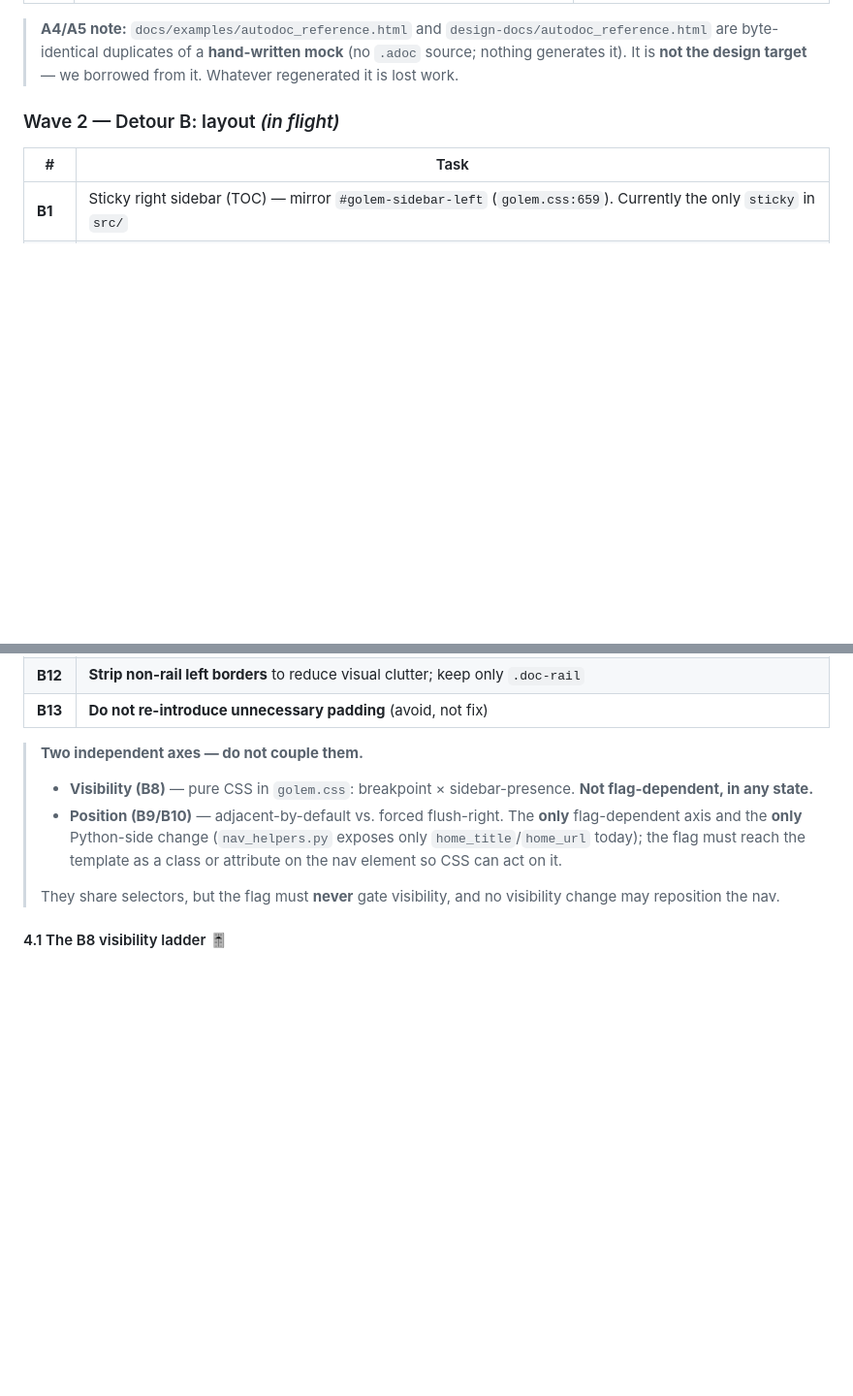
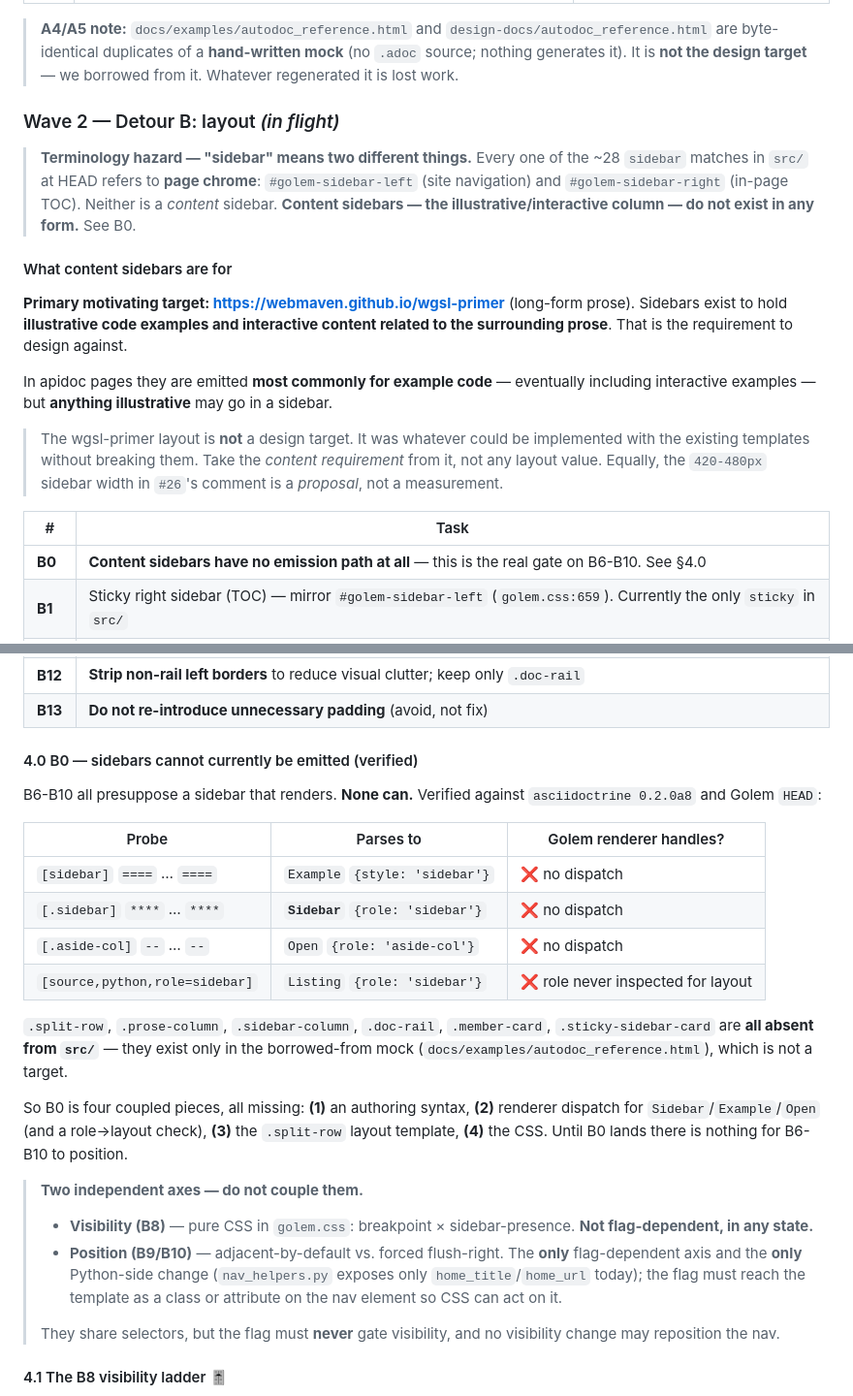
Before and after one commit to webmaven/golem, a Markdown page: RECONSTRUCTION.md, 2 parts joined by grey strips. Shown at 97% size. Drawn GitHub-style; blank space fills up the shorter version.

Commit message:
docs: establish content-sidebar requirements and B0 emission gate
Sidebars exist to hold illustrative code examples and interactive
content related to the surrounding prose in long-form pages; the
primary motivating target is webmaven.github.io/wgsl-primer. In apidoc
pages they are emitted most commonly for example code (eventually
including interactive examples), but anything illustrative may go in
there.

- Clarify the terminology hazard: the ~28 sidebar matches in src/ at
  HEAD are all page chrome (site nav / in-page TOC), not content
  sidebars. Content sidebars do not exist in any form.
- Record that the wgsl-primer layout is not a design target, only a
  source of content requirements; likewise the 420-480px width in #26
  is a proposal, not a measurement.
- Add B0 with verified probe results: [sidebar] -> Example,
  [.sidebar] -> Sidebar, [.aside-col] -> Open, and role=sidebar
  listings all parse but have no renderer dispatch. B6-B10 are
  therefore gated on B0, which is four coupled missing pieces.

```diff
--- a/RECONSTRUCTION.md
+++ b/RECONSTRUCTION.md
@@ -132,8 +132,29 @@ done** — every downstream feature renders through the path they fix.
 
 ### Wave 2 — Detour B: layout *(in flight)*
 
+> **Terminology hazard — "sidebar" means two different things.**
+> Every one of the ~28 `sidebar` matches in `src/` at HEAD refers to **page chrome**:
+> `#golem-sidebar-left` (site navigation) and `#golem-sidebar-right` (in-page TOC).
+> Neither is a *content* sidebar. **Content sidebars — the illustrative/interactive
+> column — do not exist in any form.** See B0.
+
+#### What content sidebars are for
+
+**Primary motivating target: <https://webmaven.github.io/wgsl-primer>** (long-form
+prose). Sidebars exist to hold **illustrative code examples and interactive content
+related to the surrounding prose**. That is the requirement to design against.
+
+In apidoc pages they are emitted **most commonly for example code** — eventually
+including interactive examples — but **anything illustrative** may go in a sidebar.
+
+> The wgsl-primer layout is **not** a design target. It was whatever could be
+> implemented with the existing templates without breaking them. Take the *content
+> requirement* from it, not any layout value. Equally, the `420-480px` sidebar
+> width in `#26`'s comment is a *proposal*, not a measurement.
+
 | # | Task |
 |---|---|
+| **B0** | **Content sidebars have no emission path at all** — this is the real gate on B6-B10. See §4.0 |
 | **B1** | Sticky right sidebar (TOC) — mirror `#golem-sidebar-left` (`golem.css:659`). Currently the only `sticky` in `src/` |
 | **B2′** | **API pages:** sticky sidebars align with the **top of the header in the left column** (reference uses `top: 3.5rem` global-nav / `top: 4.5rem` sidebar-card) |
 | **B3** | **Uniform heading sizes on API pages** — nesting already conveys hierarchy, so per-level size is redundant. **Prose pages keep variable sizes** (`golem.css:752-790`, four distinct `h1..h4` rules — do not touch) |
@@ -147,6 +168,27 @@ done** — every downstream feature renders through the path they fix.
 | **B11** | `.display: contents` on `.class-multi-grid .adoc-section` / `.section-blocks` — pre-approved subgrid fix from #26's review comment |
 | **B12** | **Strip non-rail left borders** to reduce visual clutter; keep only `.doc-rail` |
 | **B13** | **Do not re-introduce unnecessary padding** (avoid, not fix) |
+
+#### 4.0 B0 — sidebars cannot currently be emitted (verified)
+
+B6-B10 all presuppose a sidebar that renders. **None can.** Verified against
+`asciidoctrine 0.2.0a8` and Golem `HEAD`:
+
+| Probe | Parses to | Golem renderer handles? |
+|---|---|---|
+| `[sidebar]` `====` … `====` | `Example` `{style: 'sidebar'}` | ❌ no dispatch |
+| `[.sidebar]` `****` … `****` | **`Sidebar`** `{role: 'sidebar'}` | ❌ no dispatch |
+| `[.aside-col]` `--` … `--` | `Open` `{role: 'aside-col'}` | ❌ no dispatch |
+| `[source,python,role=sidebar]` | `Listing` `{role: 'sidebar'}` | ❌ role never inspected for layout |
+
+`.split-row`, `.prose-column`, `.sidebar-column`, `.doc-rail`, `.member-card`,
+`.sticky-sidebar-card` are **all absent from `src/`** — they exist only in the
+borrowed-from mock (`docs/examples/autodoc_reference.html`), which is not a target.
+
+So B0 is four coupled pieces, all missing: **(1)** an authoring syntax, **(2)**
+renderer dispatch for `Sidebar`/`Example`/`Open` (and a role→layout check),
+**(3)** the `.split-row` layout template, **(4)** the CSS. Until B0 lands there is
+nothing for B6-B10 to position.
 
 > **Two independent axes — do not couple them.**
 > - **Visibility (B8)** — pure CSS in `golem.css`: breakpoint × sidebar-presence.
```
